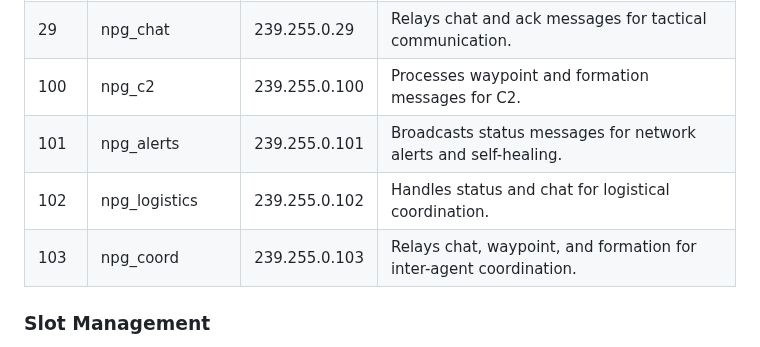
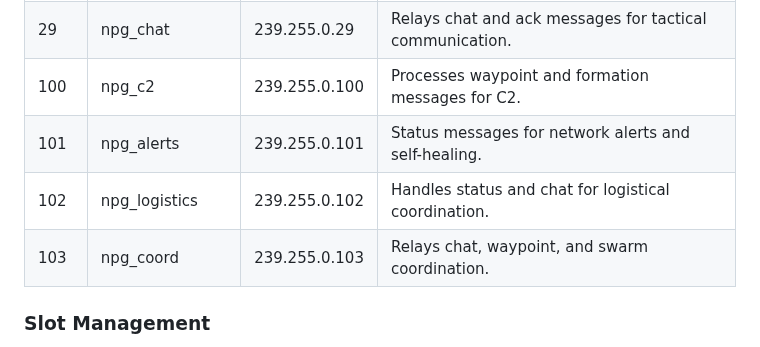
Before and after one commit to BitEdits/skynet, a Markdown page: README.md, the part around the change. Drawn GitHub-style.

```diff
--- a/README.md
+++ b/README.md
@@ -80,9 +80,9 @@ typedef struct {
 | 7   | npg_surveillance | 239.255.0.7   | Forwards status messages with sensor data to subscribers.          |
 | 29  | npg_chat         | 239.255.0.29  | Relays chat and ack messages for tactical communication.           |
 | 100 | npg_c2           | 239.255.0.100 | Processes waypoint and formation messages for C2.                  |
-| 101 | npg_alerts       | 239.255.0.101 | Broadcasts status messages for network alerts and self-healing.    |
+| 101 | npg_alerts       | 239.255.0.101 | Status messages for network alerts and self-healing.               |
 | 102 | npg_logistics    | 239.255.0.102 | Handles status and chat for logistical coordination.               |
-| 103 | npg_coord        | 239.255.0.103 | Relays chat, waypoint, and formation for inter-agent coordination. |
+| 103 | npg_coord        | 239.255.0.103 | Relays chat, waypoint, and swarm coordination.                     |
 
 ### Slot Management
 
```
